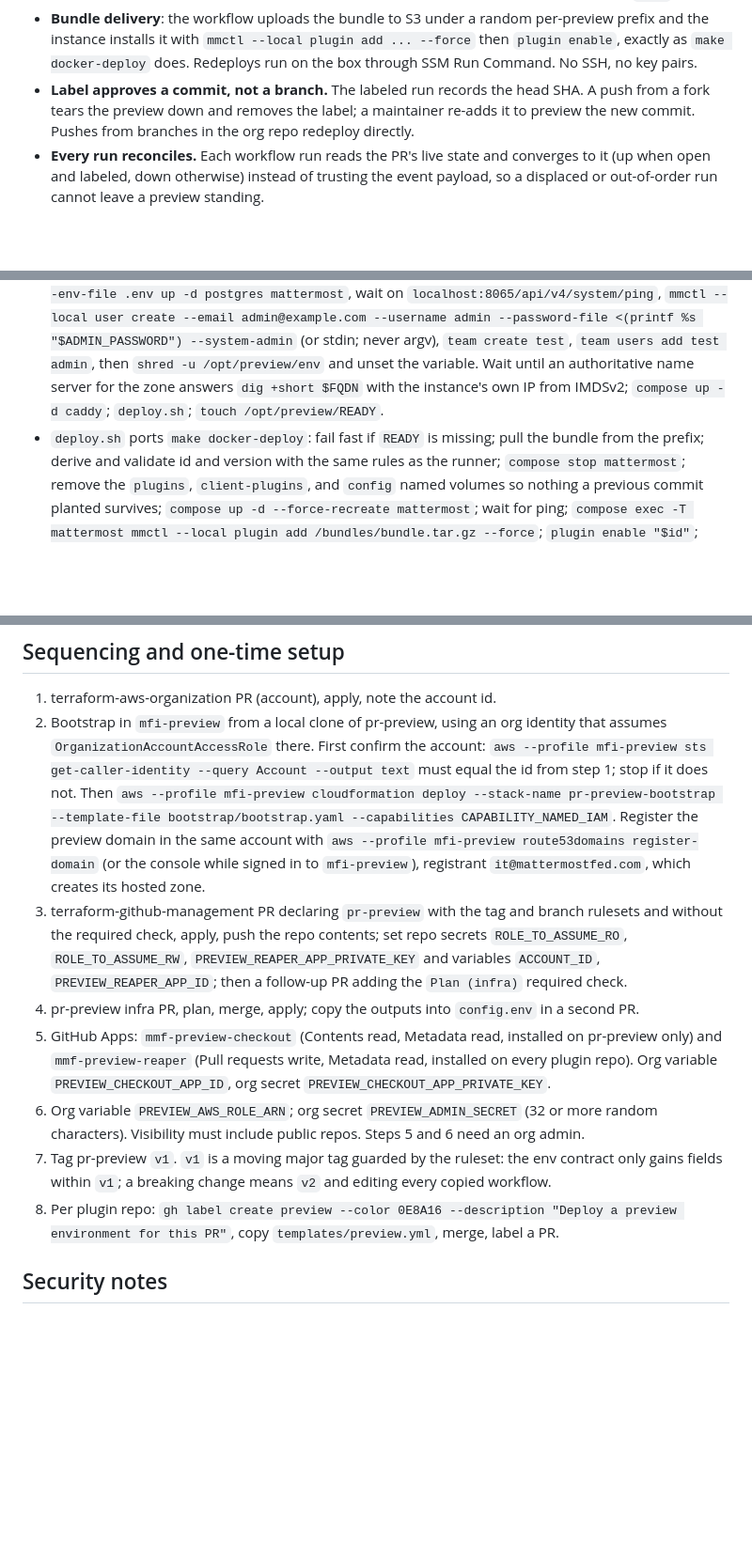
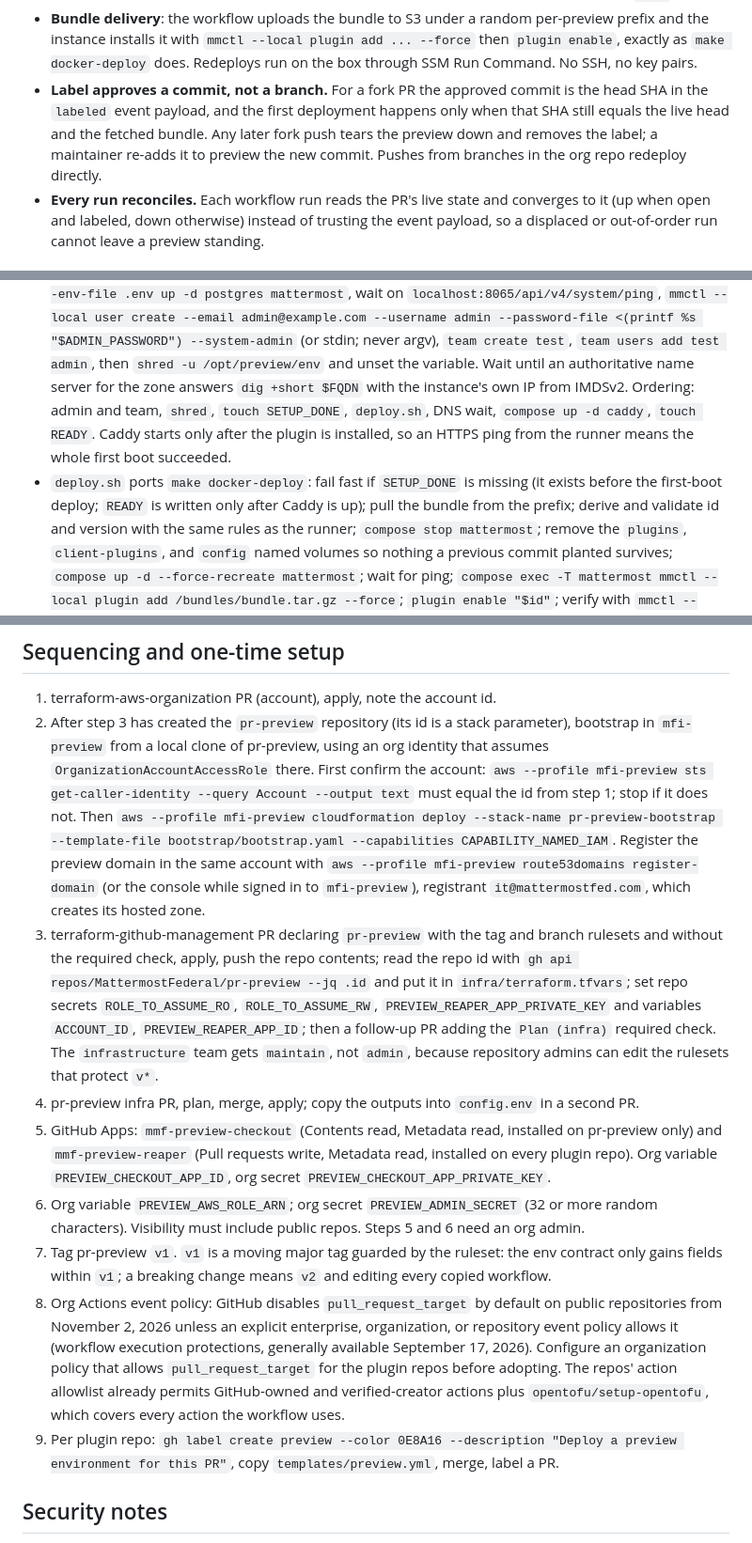
Before and after one commit to MattermostFederal/mattermost-plugin-tactical-fusion, a Markdown page: implementation-plans/26-09-22-01-pr-preview.md, 3 parts joined by grey strips. Shown at 94% size. Drawn GitHub-style; blank space fills up the shorter version.

Commit message:
docs: update the preview plan for the review findings
Immutable OIDC subjects for repositories created after July 15, 2026, the
fork approval binding, bundle recovery, the pull_request_target event
policy, and the first-boot marker deploy.sh actually checks.

```diff
--- a/implementation-plans/26-09-22-01-pr-preview.md
+++ b/implementation-plans/26-09-22-01-pr-preview.md
@@ -72,10 +72,12 @@ GitHub or AWS, and no way to attack the org's production hostnames.
   per-preview prefix and the instance installs it with `mmctl --local plugin
   add ... --force` then `plugin enable`, exactly as `make docker-deploy` does.
   Redeploys run on the box through SSM Run Command. No SSH, no key pairs.
-- **Label approves a commit, not a branch.** The labeled run records the head
-  SHA. A push from a fork tears the preview down and removes the label; a
-  maintainer re-adds it to preview the new commit. Pushes from branches in
-  the org repo redeploy directly.
+- **Label approves a commit, not a branch.** For a fork PR the approved
+  commit is the head SHA in the `labeled` event payload, and the first
+  deployment happens only when that SHA still equals the live head and the
+  fetched bundle. Any later fork push tears the preview down and removes the
+  label; a maintainer re-adds it to preview the new commit. Pushes from
+  branches in the org repo redeploy directly.
 - **Every run reconciles.** Each workflow run reads the PR's live state and
   converges to it (up when open and labeled, down otherwise) instead of
   trusting the event payload, so a displaced or out-of-order run cannot leave
@@ -444,9 +454,13 @@ repo filter, assumes `GithubActionsPreview`, runs `scripts/preview reap`.
   never argv), `team create test`, `team users add test admin`, then `shred
   -u /opt/preview/env` and unset the variable. Wait until an authoritative
   name server for the zone answers `dig +short $FQDN` with the instance's own
-  IP from IMDSv2; `compose up -d caddy`; `deploy.sh`; `touch
-  /opt/preview/READY`.
-- `deploy.sh` ports `make docker-deploy`: fail fast if `READY` is missing;
+  IP from IMDSv2. Ordering: admin and team, `shred`, `touch SETUP_DONE`,
+  `deploy.sh`, DNS wait, `compose up -d caddy`, `touch READY`. Caddy starts
+  only after the plugin is installed, so an HTTPS ping from the runner means
+  the whole first boot succeeded.
+- `deploy.sh` ports `make docker-deploy`: fail fast if `SETUP_DONE` is
+  missing (it exists before the first-boot deploy; `READY` is written only
+  after Caddy is up);
   pull the bundle from the prefix; derive and validate id and version with
   the same rules as the runner; `compose stop mattermost`; remove the
   `plugins`, `client-plugins`, and `config` named volumes so nothing a
@@ -469,8 +483,9 @@ repo filter, assumes `GithubActionsPreview`, runs `scripts/preview reap`.
 ## Sequencing and one-time setup
 
 1. terraform-aws-organization PR (account), apply, note the account id.
-2. Bootstrap in `mfi-preview` from a local clone of pr-preview, using an org
-   identity that assumes `OrganizationAccountAccessRole` there. First confirm
+2. After step 3 has created the `pr-preview` repository (its id is a stack
+   parameter), bootstrap in `mfi-preview` from a local clone of pr-preview,
+   using an org identity that assumes `OrganizationAccountAccessRole` there. First confirm
    the account: `aws --profile mfi-preview sts get-caller-identity --query
    Account --output text` must equal the id from step 1; stop if it does not.
    Then
@@ -481,10 +496,13 @@ repo filter, assumes `GithubActionsPreview`, runs `scripts/preview reap`.
    hosted zone.
 3. terraform-github-management PR declaring `pr-preview` with the tag and
    branch rulesets and without the required check, apply, push the repo
-   contents; set repo secrets `ROLE_TO_ASSUME_RO`, `ROLE_TO_ASSUME_RW`,
-   `PREVIEW_REAPER_APP_PRIVATE_KEY` and variables `ACCOUNT_ID`,
-   `PREVIEW_REAPER_APP_ID`; then a follow-up PR adding the `Plan (infra)`
-   required check.
+   contents; read the repo id with `gh api repos/MattermostFederal/pr-preview
+   --jq .id` and put it in `infra/terraform.tfvars`; set repo secrets
+   `ROLE_TO_ASSUME_RO`, `ROLE_TO_ASSUME_RW`, `PREVIEW_REAPER_APP_PRIVATE_KEY`
+   and variables `ACCOUNT_ID`, `PREVIEW_REAPER_APP_ID`; then a follow-up PR
+   adding the `Plan (infra)` required check. The `infrastructure` team gets
+   `maintain`, not `admin`, because repository admins can edit the rulesets
+   that protect `v*`.
 4. pr-preview infra PR, plan, merge, apply; copy the outputs into
    `config.env` in a second PR.
 5. GitHub Apps: `mmf-preview-checkout` (Contents read, Metadata read,
@@ -497,7 +515,15 @@ repo filter, assumes `GithubActionsPreview`, runs `scripts/preview reap`.
 7. Tag pr-preview `v1`. `v1` is a moving major tag guarded by the ruleset:
    the env contract only gains fields within `v1`; a breaking change means
    `v2` and editing every copied workflow.
-8. Per plugin repo: `gh label create preview --color 0E8A16 --description "Deploy a preview environment for this PR"`,
+8. Org Actions event policy: GitHub disables `pull_request_target` by default
+   on public repositories from November 2, 2026 unless an explicit enterprise,
+   organization, or repository event policy allows it (workflow execution
+   protections, generally available September 17, 2026). Configure an
+   organization policy that allows `pull_request_target` for the plugin repos
+   before adopting. The repos' action allowlist already permits GitHub-owned
+   and verified-creator actions plus `opentofu/setup-opentofu`, which covers
+   every action the workflow uses.
+9. Per plugin repo: `gh label create preview --color 0E8A16 --description "Deploy a preview environment for this PR"`,
    copy `templates/preview.yml`, merge, label a PR.
 
 ## Security notes
```
Also changed, not shown: other parts of implementation-plans/26-09-22-01-pr-preview.md (+19 -11 lines).
